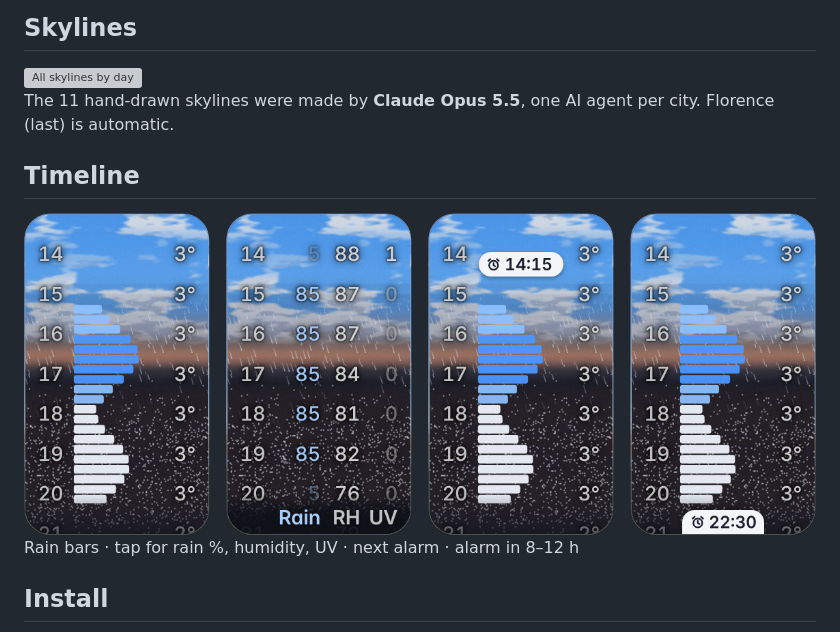
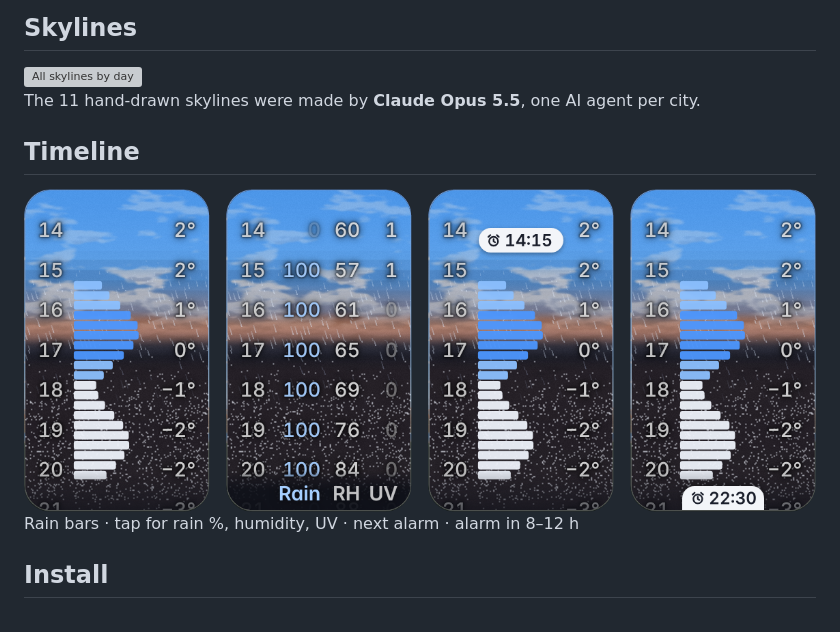
Before and after one commit to raulconchello/living-sky, a Markdown page: README.md, the part around the change. Rendered like a GitHub page; pictures changed too: docs/img/column.png; grey boxes are pictures that could not be loaded.

Commit message:
docs(readme): refresh the images with the new clouds and bars
hero.gif, skylines.png and column.png are re-rendered on the phone with the
realistic clouds and the coherent weather pipeline (solid likely bars,
outlined possible bars). The automatic-skyline tile (Florence) is left out
because OpenStreetMap's Overpass servers were down; the grid now skips
missing renders, and `tools/readme_shots.sh auto` redoes just that tile.

Agent: Claude Opus 5.5

```diff
--- a/README.md
+++ b/README.md
@@ -14,7 +14,7 @@ An Android home-screen widget that shows your city's skyline under the sky you h
 
 <img src="docs/img/skylines.png" alt="All skylines by day">
 
-The 11 hand-drawn skylines were made by **Claude Opus 5.5**, one AI agent per city. Florence (last) is automatic.
+The 11 hand-drawn skylines were made by **Claude Opus 5.5**, one AI agent per city.
 
 ## Timeline
 
```
Also changed, not shown: 3 other files.
